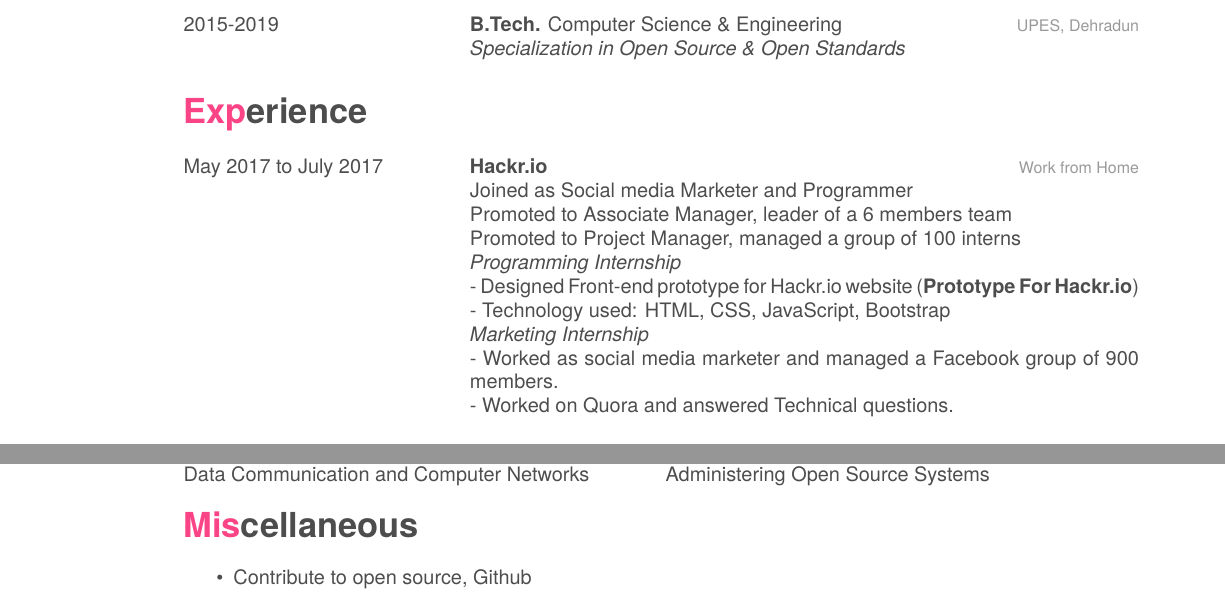
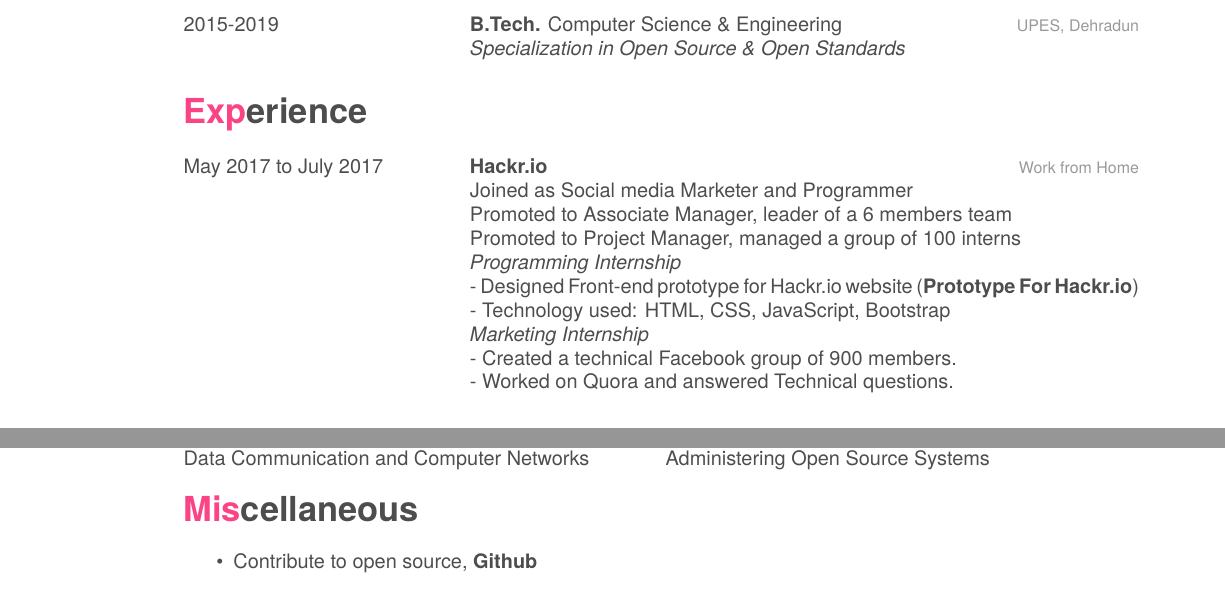
Before and after one commit to ritwik12/Resume, a LaTeX CV (cv.tex): two parts of pages 1 and 2 of 2, joined at a grey line, cut so that both start at the same text. Compiled offline with XeLaTeX; a missing font is replaced by an installed copy or a similar font.

Commit message:
Update cv.tex

```diff
--- a/cv.tex
+++ b/cv.tex
@@ -53,7 +53,7 @@
 
     \emph{Marketing Internship}
 
-     {\normalfont  - Worked as social media marketer and managed a Facebook group of 900 members.}
+     {\normalfont  - Created a technical Facebook group of 900 members.}
 
      {\normalfont  - Worked on Quora and answered Technical questions.}
 
@@ -136,7 +136,7 @@
 
 \section{Miscellaneous}
 \begin{itemize}
-    \item Contribute to open source, \href{https://github.com/ritwik12}{Github}
+    \item Contribute to open source, \href{https://github.com/ritwik12}{{\textbf{Github}}}
 \end{itemize}
 
 
```
